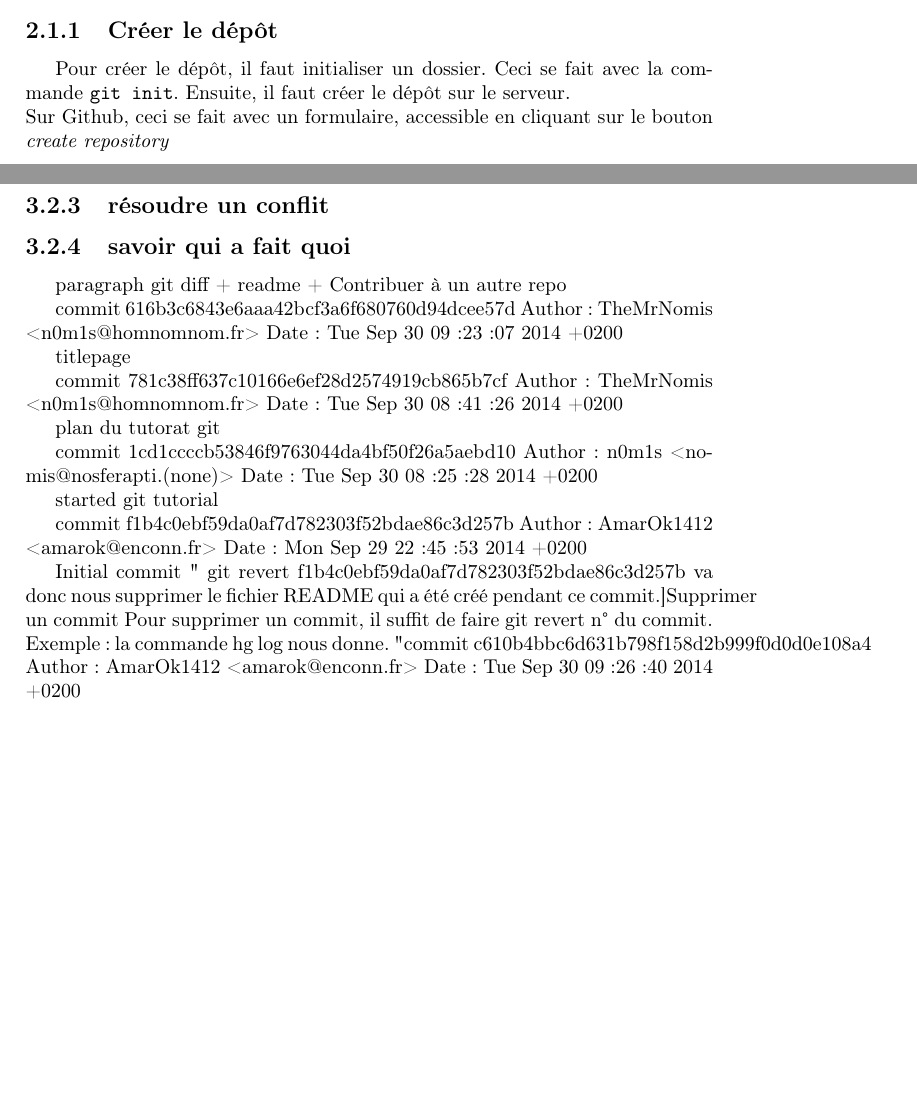
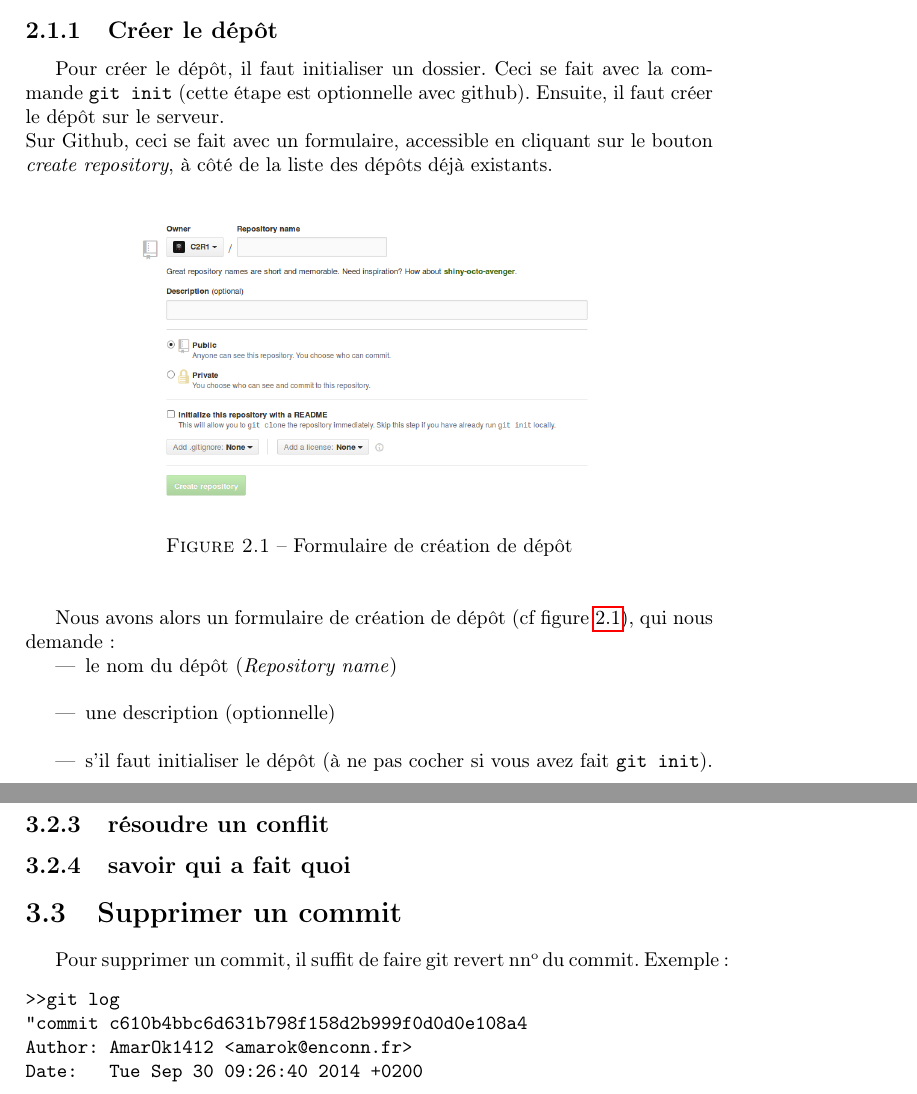
Before and after one commit to C2R1/Tutorats, a LaTeX document (git/tutoratGit.tex): two parts of pages 5 and 7 of 8, joined at a grey line, cut so that both start at the same text, the shorter picture padded with empty space. Compiled offline with pdfLaTeX.

Commit message:
creation du depot

```diff
--- a/git/tutoratGit.tex
+++ b/git/tutoratGit.tex
@@ -70,11 +69,23 @@ Vous pouvez aussi vous intéresser à gitlab : \url{https://about.gitlab.com/}
 \chapter{Manipulation basique de git}
   \section{D\'ebut du projet}
     \subsection{Cr\'eer le d\'ep\^ot}
-Pour cr\'eer le d\'ep\^ot, il faut initialiser un dossier. Ceci se fait avec la commande \verb|git init|. Ensuite, il faut cr\'eer le d\'ep\^ot sur le serveur.\\
-Sur Github, ceci se fait avec un formulaire, accessible en cliquant sur le bouton \emph{create repository}
-\begin{figure}
- \includegraphics[scale=0.5]{images/createRepoForm}
+Pour cr\'eer le d\'ep\^ot, il faut initialiser un dossier. Ceci se fait avec la commande \verb|git init| (cette \'etape est optionnelle avec github). Ensuite, il faut cr\'eer le d\'ep\^ot sur le serveur.\\
+Sur Github, ceci se fait avec un formulaire, accessible en cliquant sur le bouton \emph{create repository}, \`a c\^ot\'e de la liste des d\'ep\^ots d\'ej\`a existants.\\
+\begin{figure}[h!]
+  \begin{center}
+    \includegraphics[scale=0.3]{images/createRepoForm}
+    \caption{Formulaire de cr\'eation de d\'ep\^ot}
+    \label{creationRepo}
+  \end{center}
 \end{figure}
+
+Nous avons alors un formulaire de cr\'eation de d\'ep\^ot (cf figure \ref{creationRepo}), qui nous demande~:
+\begin{itemize}
+ \item le nom du d\'ep\^ot (\emph{Repository name})\\
+ \item une description (optionnelle)\\
+ \item s'il faut initialiser le d\'ep\^ot (\`a ne pas cocher si vous avez fait \verb|git init|).
+\end{itemize}
+
 
 \subsection{R\'ecup\'erer un d\'ep\^ot existant}
   \section{Premier commit}
@@ -113,10 +123,11 @@ index b796d13..3847b93 100644
      \subsection{fusionner}
      \subsection{résoudre un conflit}
      \subsection{savoir qui a fait quoi}
-  \section{Supprimer un commit
-  Pour supprimer un commit, il suffit de faire git revert n° du commit.
+  \section{Supprimer un commit}
+  Pour supprimer un commit, il suffit de faire git revert n\no du commit.
 Exemple :
-la commande hg log nous donne.
+\begin{verbatim}
+>>git log
 "commit c610b4bbc6d631b798f158d2b999f0d0d0e108a4
 Author: AmarOk1412 <amarok@enconn.fr>
 Date:   Tue Sep 30 09:26:40 2014 +0200
```
Also changed, not shown: git/tutoratGit.pdf, git/tutoratGit.tex (9 more changed lines), 6 other files.
